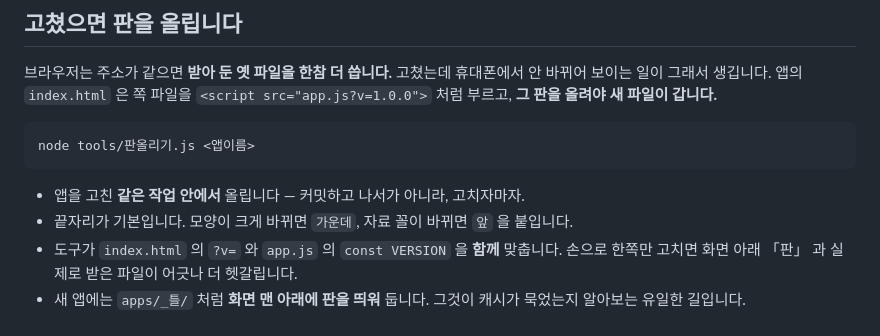
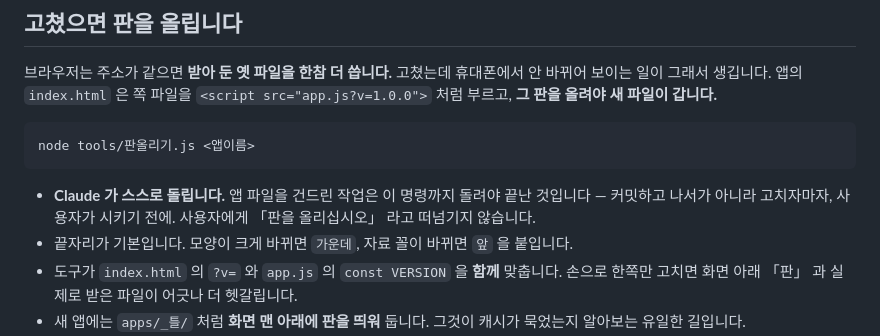
Before and after one commit to wetherilli/mini-apps, a Markdown page: CLAUDE.md, the part around the change. GitHub-like rendering.

````diff
--- a/CLAUDE.md
+++ b/CLAUDE.md
@@ -32,7 +32,9 @@
 node tools/판올리기.js <앱이름>
 ```
 
-- 앱을 고친 **같은 작업 안에서** 올립니다 — 커밋하고 나서가 아니라, 고치자마자.
+- **Claude 가 스스로 돌립니다.** 앱 파일을 건드린 작업은 이 명령까지 돌려야 끝난 것입니다 —
+  커밋하고 나서가 아니라 고치자마자, 사용자가 시키기 전에. 사용자에게 「판을 올리십시오」
+  라고 떠넘기지 않습니다.
 - 끝자리가 기본입니다. 모양이 크게 바뀌면 `가운데`, 자료 꼴이 바뀌면 `앞` 을 붙입니다.
 - 도구가 `index.html` 의 `?v=` 와 `app.js` 의 `const VERSION` 을 **함께** 맞춥니다.
   손으로 한쪽만 고치면 화면 아래 「판」 과 실제로 받은 파일이 어긋나 더 헷갈립니다.
````
Also changed, not shown: README.md (+2 -1 lines).
